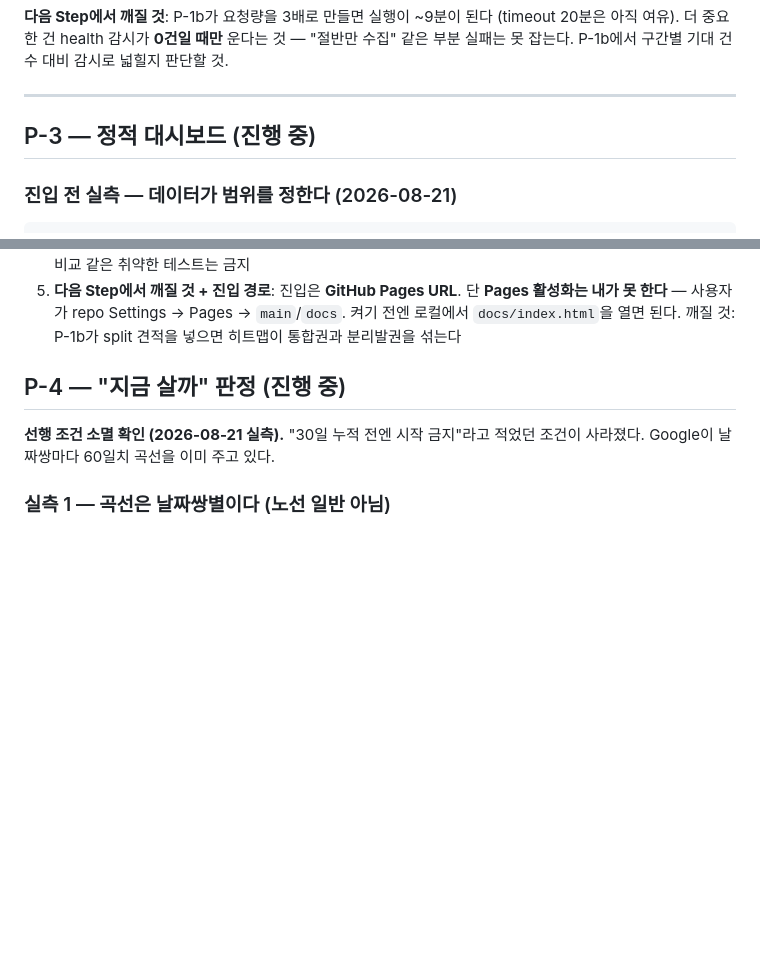
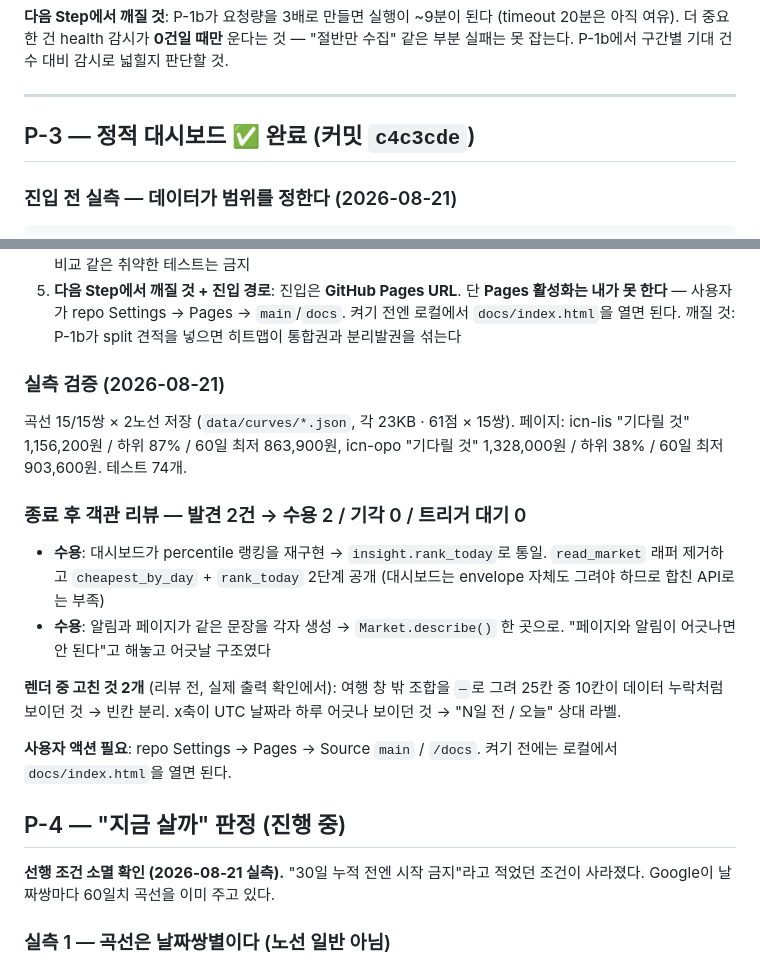
Before and after one commit to sanches37/flight-radar, a Markdown page: .claude/plans/flight-radar.md, 2 parts joined by grey strips. Rendered like a GitHub page; blank space fills up the shorter version.

Commit message:
docs: P-3 종료 후 리뷰 + Pages 활성화 안내를 plan에 기록
Co-Authored-By: Claude Opus 5 (1M context) <noreply@anthropic.com>
Claude-Session: https://claude.ai/code/session_01EraZhDe1itKXVXEdEdM9z4

```diff
--- a/.claude/plans/flight-radar.md
+++ b/.claude/plans/flight-radar.md
@@ -199,7 +199,7 @@ dry-run 테스트가 공허하지 않음을 증명하는 짝이므로 의도된
 
 ---
 
-## P-3 — 정적 대시보드  (진행 중)
+## P-3 — 정적 대시보드  ✅ 완료 (커밋 `c4c3cde`)
 
 ### 진입 전 실측 — 데이터가 범위를 정한다 (2026-08-21)
 
@@ -273,6 +273,27 @@ HTML 한 줄 고치는 데 2분짜리 수집이 딸려온다.
    **Pages 활성화는 내가 못 한다** — 사용자가 repo Settings → Pages → `main`/`docs`.
    켜기 전엔 로컬에서 `docs/index.html`을 열면 된다.
    깨질 것: P-1b가 split 견적을 넣으면 히트맵이 통합권과 분리발권을 섞는다
+
+### 실측 검증 (2026-08-21)
+
+곡선 15/15쌍 × 2노선 저장 (`data/curves/*.json`, 각 23KB · 61점 × 15쌍).
+페이지: icn-lis "기다릴 것" 1,156,200원 / 하위 87% / 60일 최저 863,900원,
+icn-opo "기다릴 것" 1,328,000원 / 하위 38% / 60일 최저 903,600원. 테스트 74개.
+
+### 종료 후 객관 리뷰 — 발견 2건 → 수용 2 / 기각 0 / 트리거 대기 0
+
+- **수용**: 대시보드가 percentile 랭킹을 재구현 → `insight.rank_today`로 통일.
+  `read_market` 래퍼 제거하고 `cheapest_by_day` + `rank_today` 2단계 공개
+  (대시보드는 envelope 자체도 그려야 하므로 합친 API로는 부족)
+- **수용**: 알림과 페이지가 같은 문장을 각자 생성 → `Market.describe()` 한 곳으로.
+  "페이지와 알림이 어긋나면 안 된다"고 해놓고 어긋날 구조였다
+
+**렌더 중 고친 것 2개** (리뷰 전, 실제 출력 확인에서):
+여행 창 밖 조합을 `—`로 그려 25칸 중 10칸이 데이터 누락처럼 보이던 것 → 빈칸 분리.
+x축이 UTC 날짜라 하루 어긋나 보이던 것 → "N일 전 / 오늘" 상대 라벨.
+
+**사용자 액션 필요**: repo Settings → Pages → Source `main` / `/docs`.
+켜기 전에는 로컬에서 `docs/index.html`을 열면 된다.
 
 ## P-4 — "지금 살까" 판정  (진행 중)
 
```
